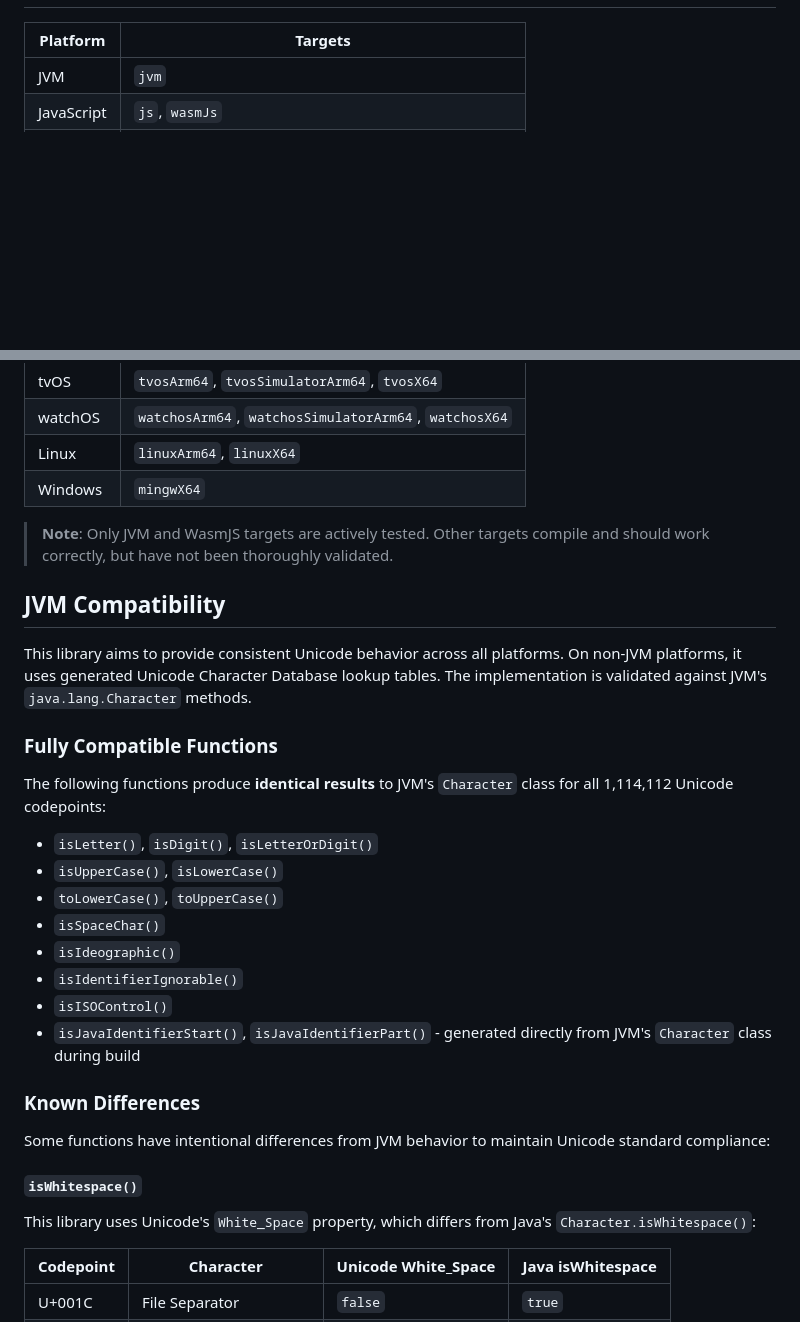
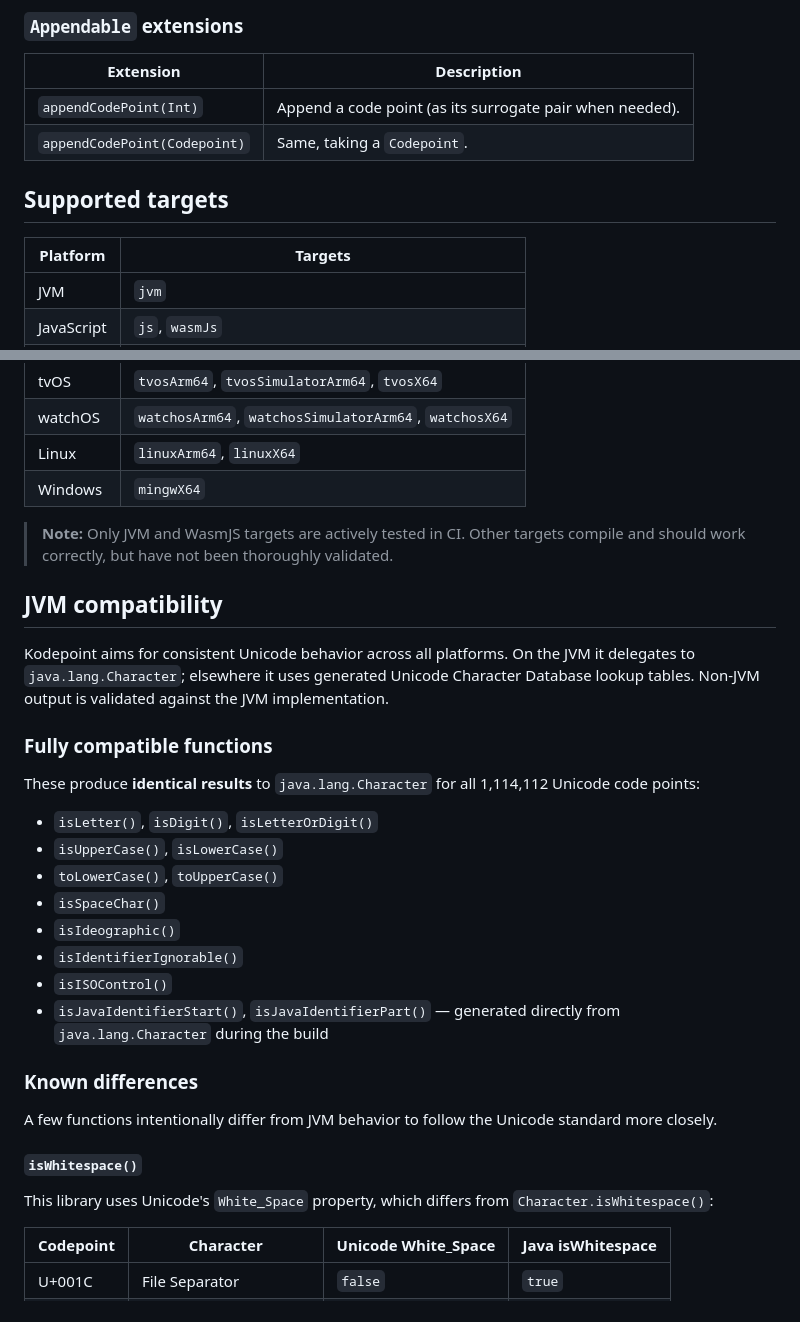
Before and after one commit to zolotov/kodepoint, a Markdown page: README.md, 2 parts joined by grey strips. GitHub-like rendering; blank space fills up the shorter version.

```diff
--- a/README.md
+++ b/README.md
@@ -81,3 +150,11 @@ Contains `UnicodeScript` enum accessible from both `unicode` and `lib` modules.
+### `Appendable` extensions
+
+| Extension | Description |
+|-----------|-------------|
+| `appendCodePoint(Int)` | Append a code point (as its surrogate pair when needed). |
+| `appendCodePoint(Codepoint)` | Same, taking a `Codepoint`. |
+
+## Supported targets
 
 | Platform | Targets |
 |----------|---------|
@@ -90,17 +167,15 @@ Contains `UnicodeScript` enum accessible from both `unicode` and `lib` modules.
 | Linux | `linuxArm64`, `linuxX64` |
 | Windows | `mingwX64` |
 
-> **Note**: Only JVM and WasmJS targets are actively tested. Other targets compile and should work correctly, but have not been thoroughly validated.
+> **Note:** Only JVM and WasmJS targets are actively tested in CI. Other targets compile and should work correctly, but have not been thoroughly validated.
 
-## JVM Compatibility
+## JVM compatibility
 
-This library aims to provide consistent Unicode behavior across all platforms.
-On non-JVM platforms, it uses generated Unicode Character Database lookup tables.
-The implementation is validated against JVM's `java.lang.Character` methods.
+Kodepoint aims for consistent Unicode behavior across all platforms. On the JVM it delegates to `java.lang.Character`; elsewhere it uses generated Unicode Character Database lookup tables. Non-JVM output is validated against the JVM implementation.
 
-### Fully Compatible Functions
+### Fully compatible functions
 
-The following functions produce **identical results** to JVM's `Character` class for all 1,114,112 Unicode codepoints:
+These produce **identical results** to `java.lang.Character` for all 1,114,112 Unicode code points:
 
 - `isLetter()`, `isDigit()`, `isLetterOrDigit()`
 - `isUpperCase()`, `isLowerCase()`
@@ -109,15 +184,15 @@ The following functions produce **identical results** to JVM's `Character` class
 - `isIdeographic()`
 - `isIdentifierIgnorable()`
 - `isISOControl()`
-- `isJavaIdentifierStart()`, `isJavaIdentifierPart()` - generated directly from JVM's `Character` class during build
+- `isJavaIdentifierStart()`, `isJavaIdentifierPart()` — generated directly from `java.lang.Character` during the build
 
-### Known Differences
+### Known differences
 
-Some functions have intentional differences from JVM behavior to maintain Unicode standard compliance:
+A few functions intentionally differ from JVM behavior to follow the Unicode standard more closely.
 
 #### `isWhitespace()`
 
-This library uses Unicode's `White_Space` property, which differs from Java's `Character.isWhitespace()`:
+This library uses Unicode's `White_Space` property, which differs from `Character.isWhitespace()`:
 
 | Codepoint | Character | Unicode White_Space | Java isWhitespace |
 |-----------|-----------|---------------------|-------------------|
```
Also changed, not shown: other parts of README.md (+132 -47 lines).
